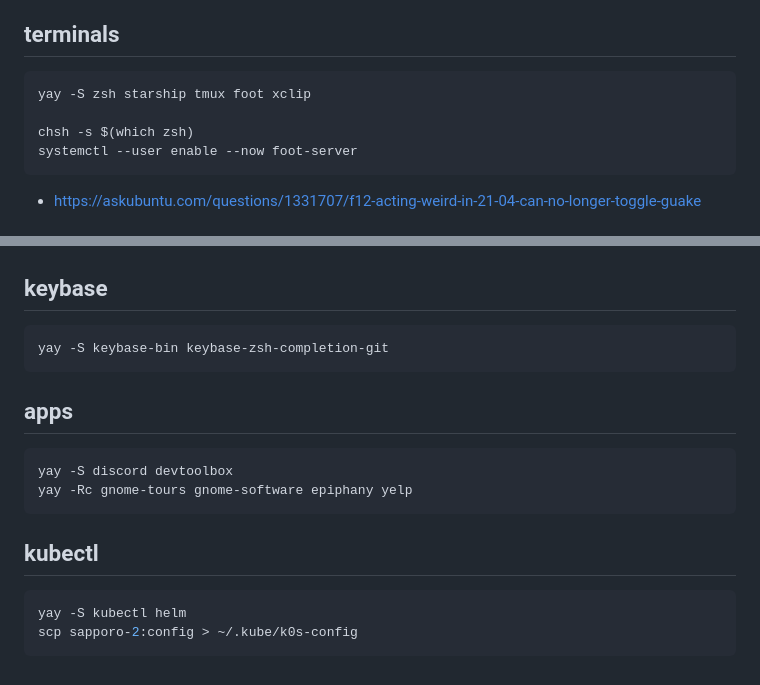
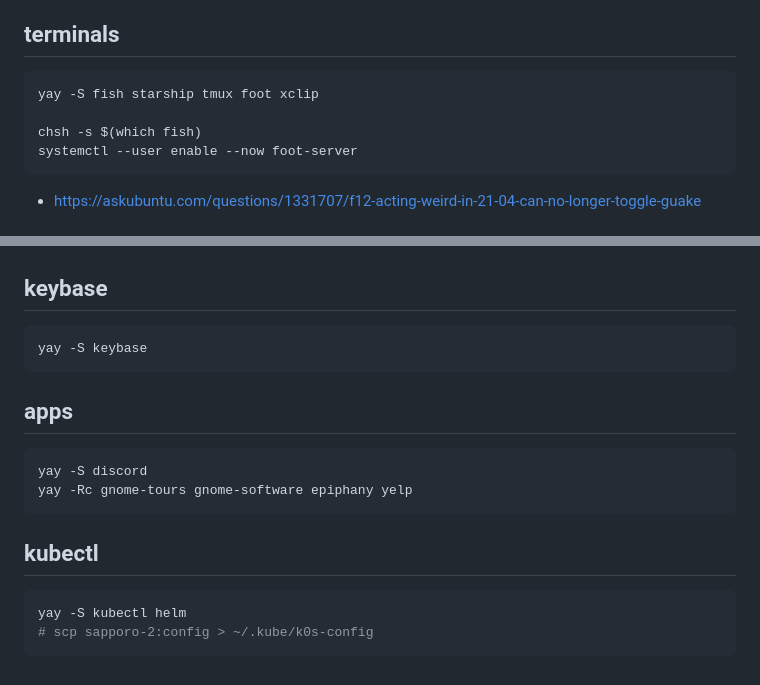
Before and after one commit to xiupos/dotfiles, a Markdown page: docs/archlinux.md, 2 parts joined by grey strips. Rendered like a GitHub page.

Commit message:
docs: update archlinux.md

````diff
--- a/docs/archlinux.md
+++ b/docs/archlinux.md
@@ -79,9 +79,9 @@ reopen chrome
 ## terminals
 
 ```bash
-yay -S zsh starship tmux foot xclip
+yay -S fish starship tmux foot xclip
 
-chsh -s $(which zsh)
+chsh -s $(which fish)
 systemctl --user enable --now foot-server
 ```
 
@@ -166,13 +166,13 @@ yay -S uxplay
 ## keybase
 
 ```bash
-yay -S keybase-bin keybase-zsh-completion-git
+yay -S keybase
 ```
 
 ## apps
 
 ```bash
-yay -S discord devtoolbox
+yay -S discord
 yay -Rc gnome-tours gnome-software epiphany yelp
 ```
 
@@ -180,5 +180,5 @@ yay -Rc gnome-tours gnome-software epiphany yelp
 
 ```bash
 yay -S kubectl helm
-scp sapporo-2:config > ~/.kube/k0s-config
+# scp sapporo-2:config > ~/.kube/k0s-config
 ```
````
